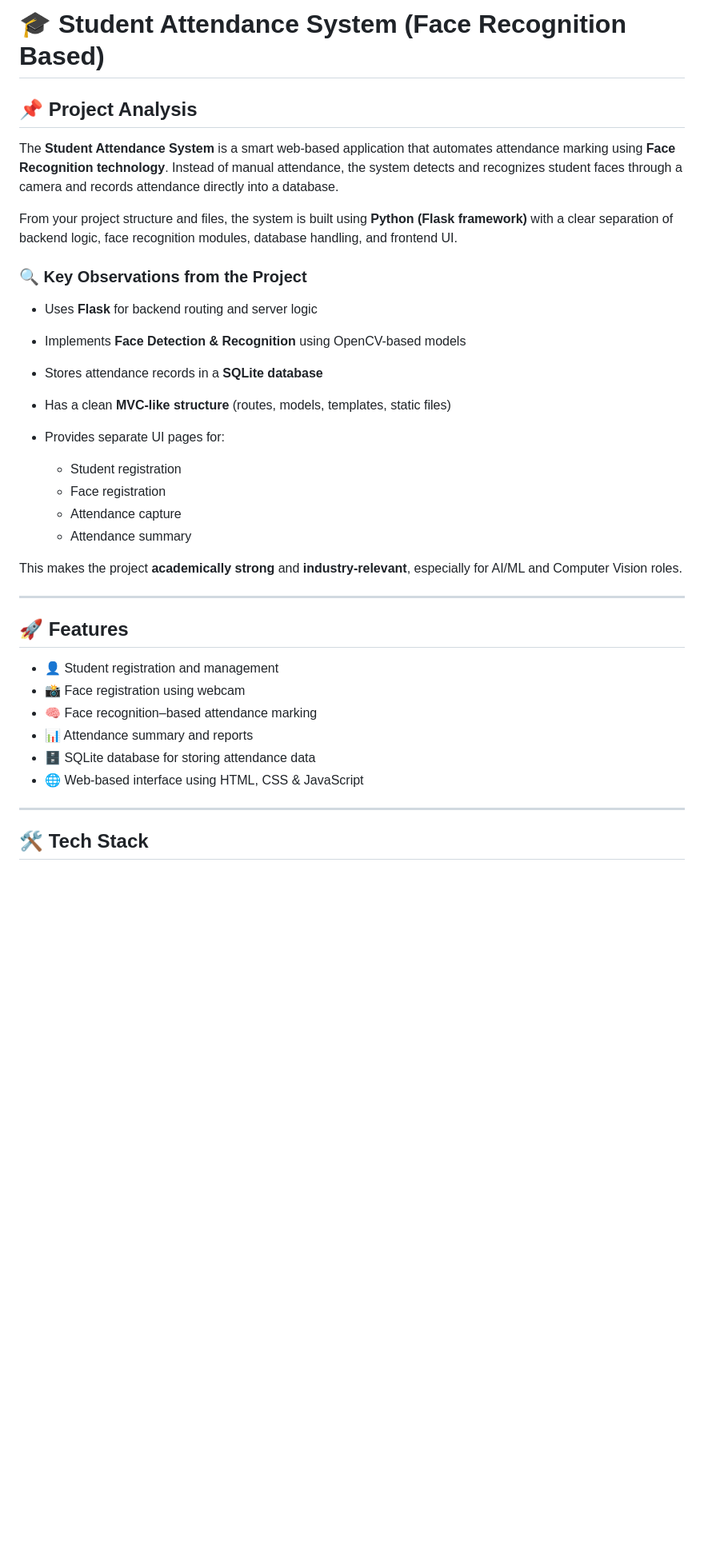
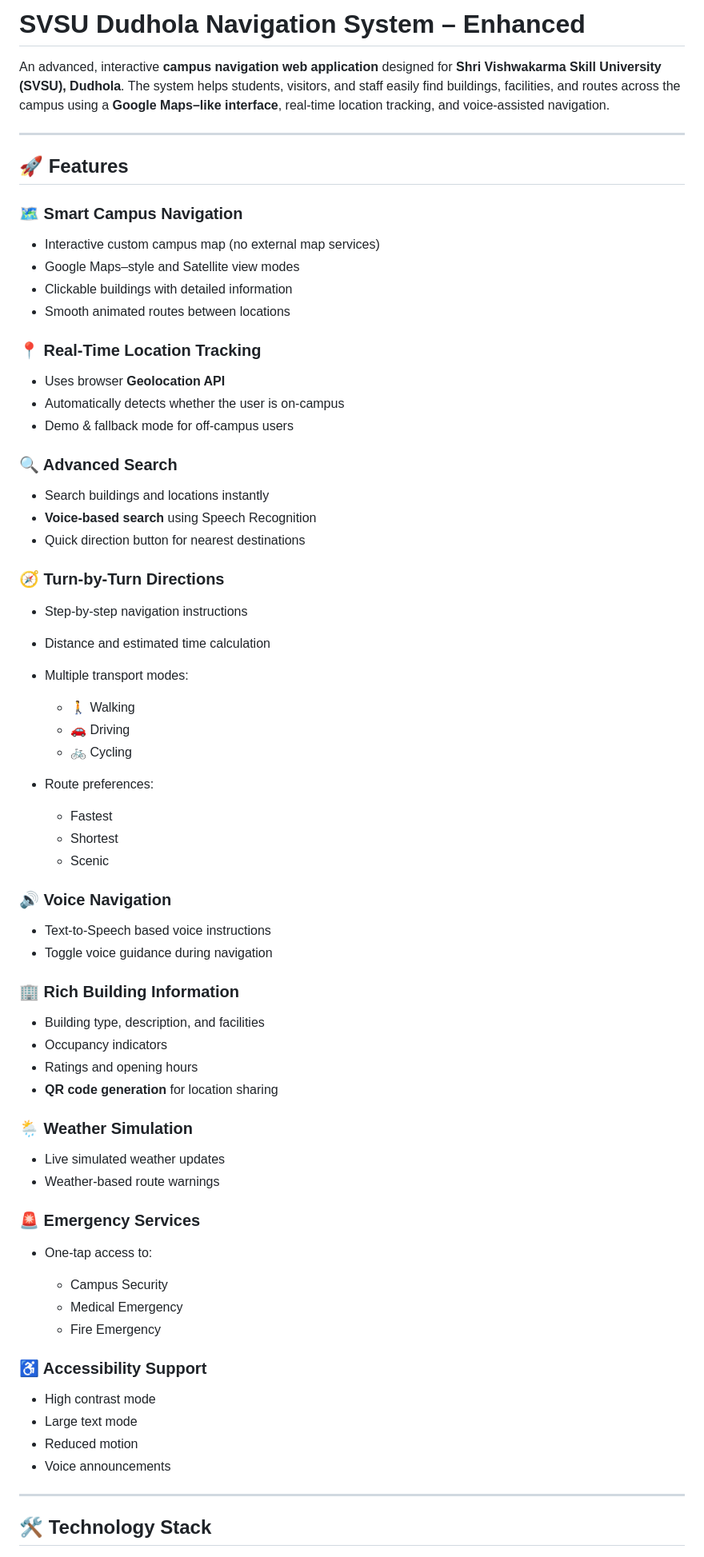
Before and after one commit to pinkidagar18/Student-Attendence-System-, a Markdown page: README.md, the part around the change printed below. Shown: that part at 80% size. Rendered like a GitHub page; blank space fills up the shorter version.

Commit message:
Revise README for SVSU Dudhola Navigation System
Updated project title and detailed features for the SVSU Dudhola Navigation System, replacing the previous Student Attendance System content.

```diff
--- a/README.md
+++ b/README.md
@@ -1,38 +1,78 @@
-# 🎓 Student Attendance System (Face Recognition Based)
+# SVSU Dudhola Navigation System – Enhanced
 
-## 📌 Project Analysis
-
-The **Student Attendance System** is a smart web-based application that automates attendance marking using **Face Recognition technology**. Instead of manual attendance, the system detects and recognizes student faces through a camera and records attendance directly into a database.
-
-From your project structure and files, the system is built using **Python (Flask framework)** with a clear separation of backend logic, face recognition modules, database handling, and frontend UI.
-
-### 🔍 Key Observations from the Project
-
-* Uses **Flask** for backend routing and server logic
-* Implements **Face Detection & Recognition** using OpenCV-based models
-* Stores attendance records in a **SQLite database**
-* Has a clean **MVC-like structure** (routes, models, templates, static files)
-* Provides separate UI pages for:
-
-  * Student registration
-  * Face registration
-  * Attendance capture
-  * Attendance summary
-
-This makes the project **academically strong** and **industry-relevant**, especially for AI/ML and Computer Vision roles.
+An advanced, interactive **campus navigation web application** designed for **Shri Vishwakarma Skill University (SVSU), Dudhola**. The system helps students, visitors, and staff easily find buildings, facilities, and routes across the campus using a **Google Maps–like interface**, real-time location tracking, and voice-assisted navigation.
 
 ---
 
 ## 🚀 Features
 
-* 👤 Student registration and management
-* 📸 Face registration using webcam
-* 🧠 Face recognition–based attendance marking
-* 📊 Attendance summary and reports
-* 🗄️ SQLite database for storing attendance data
-* 🌐 Web-based interface using HTML, CSS & JavaScript
+### 🗺️ Smart Campus Navigation
+
+* Interactive custom campus map (no external map services)
+* Google Maps–style and Satellite view modes
+* Clickable buildings with detailed information
+* Smooth animated routes between locations
+
+### 📍 Real-Time Location Tracking
+
+* Uses browser **Geolocation API**
+* Automatically detects whether the user is on-campus
+* Demo & fallback mode for off-campus users
+
+### 🔍 Advanced Search
+
+* Search buildings and locations instantly
+* **Voice-based search** using Speech Recognition
+* Quick direction button for nearest destinations
+
+### 🧭 Turn-by-Turn Directions
+
+* Step-by-step navigation instructions
+* Distance and estimated time calculation
+* Multiple transport modes:
+
+  * 🚶 Walking
+  * 🚗 Driving
+  * 🚲 Cycling
+* Route preferences:
+
+  * Fastest
+  * Shortest
+  * Scenic
+
+### 🔊 Voice Navigation
+
+* Text-to-Speech based voice instructions
+* Toggle voice guidance during navigation
+
+### 🏢 Rich Building Information
+
+* Building type, description, and facilities
+* Occupancy indicators
+* Ratings and opening hours
+* **QR code generation** for location sharing
+
+### 🌦️ Weather Simulation
+
+* Live simulated weather updates
+* Weather-based route warnings
+
+### 🚨 Emergency Services
+
+* One-tap access to:
+
+  * Campus Security
+  * Medical Emergency
+  * Fire Emergency
+
+### ♿ Accessibility Support
+
+* High contrast mode
+* Large text mode
+* Reduced motion
+* Voice announcements
 
 ---
 
-## 🛠️ Tech Stack
+## 🛠️ Technology Stack
 
```
Also changed, not shown: other parts of README.md (+116 -86 lines).
